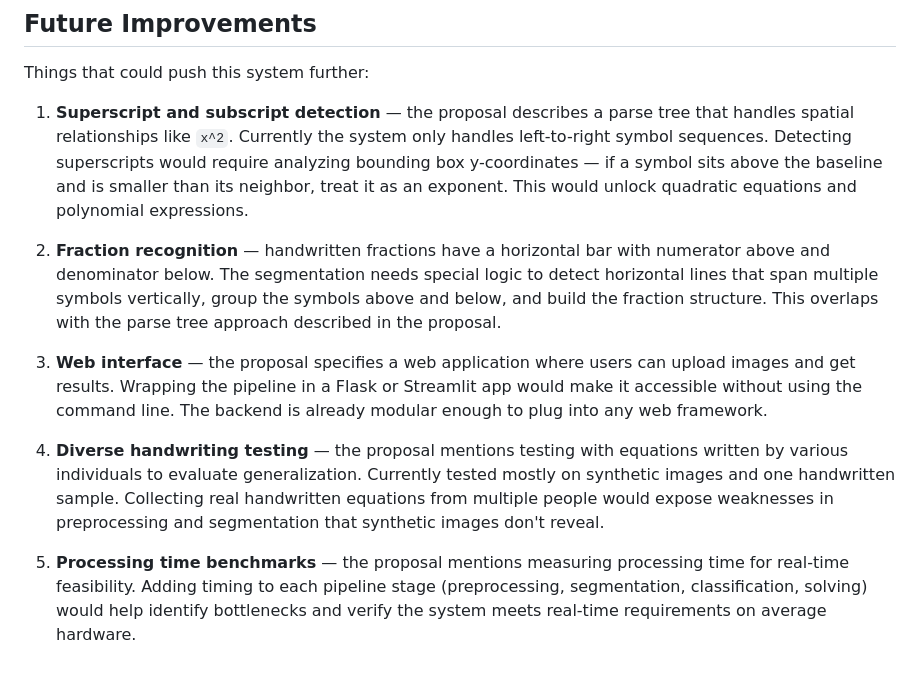
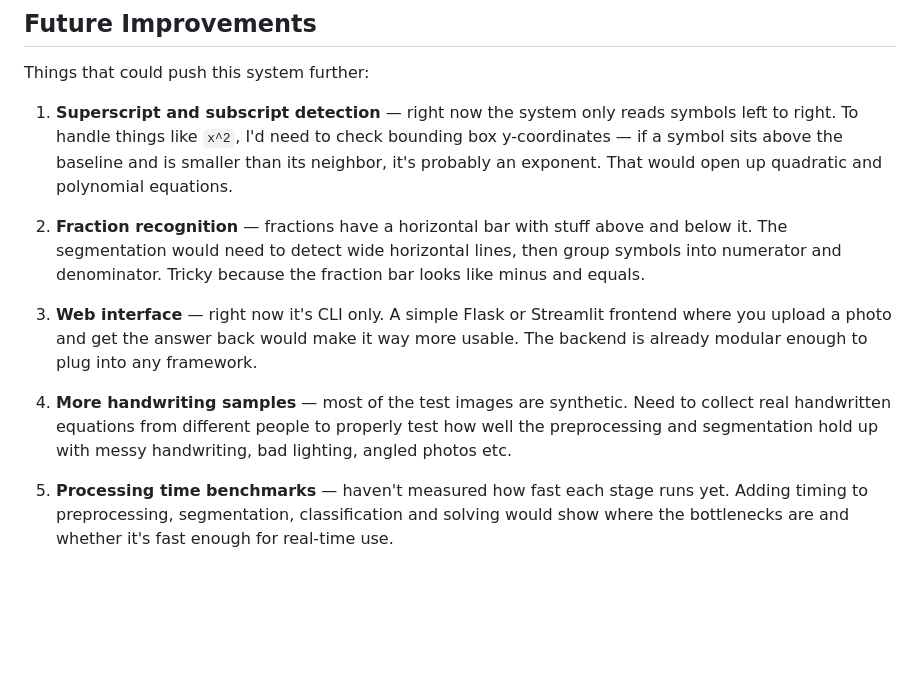
Before and after one commit to PiyumalKK/Inksolver, a Markdown page: README.md, the part around the change. Rendered like a GitHub page; blank space fills up the shorter version.

Commit message:
readme updated
Co-authored-by: Copilot <copilot@github.com>

```diff
--- a/README.md
+++ b/README.md
@@ -207,12 +207,12 @@ Files: `notebooks/04_equation_parser.ipynb`, `src/solver.py`, `src/segment.py` (
 
 Things that could push this system further:
 
-1. **Superscript and subscript detection** — the proposal describes a parse tree that handles spatial relationships like `x^2`. Currently the system only handles left-to-right symbol sequences. Detecting superscripts would require analyzing bounding box y-coordinates — if a symbol sits above the baseline and is smaller than its neighbor, treat it as an exponent. This would unlock quadratic equations and polynomial expressions.
+1. **Superscript and subscript detection** — right now the system only reads symbols left to right. To handle things like `x^2`, I'd need to check bounding box y-coordinates — if a symbol sits above the baseline and is smaller than its neighbor, it's probably an exponent. That would open up quadratic and polynomial equations.
 
-2. **Fraction recognition** — handwritten fractions have a horizontal bar with numerator above and denominator below. The segmentation needs special logic to detect horizontal lines that span multiple symbols vertically, group the symbols above and below, and build the fraction structure. This overlaps with the parse tree approach described in the proposal.
+2. **Fraction recognition** — fractions have a horizontal bar with stuff above and below it. The segmentation would need to detect wide horizontal lines, then group symbols into numerator and denominator. Tricky because the fraction bar looks like minus and equals.
 
-3. **Web interface** — the proposal specifies a web application where users can upload images and get results. Wrapping the pipeline in a Flask or Streamlit app would make it accessible without using the command line. The backend is already modular enough to plug into any web framework.
+3. **Web interface** — right now it's CLI only. A simple Flask or Streamlit frontend where you upload a photo and get the answer back would make it way more usable. The backend is already modular enough to plug into any framework.
 
-4. **Diverse handwriting testing** — the proposal mentions testing with equations written by various individuals to evaluate generalization. Currently tested mostly on synthetic images and one handwritten sample. Collecting real handwritten equations from multiple people would expose weaknesses in preprocessing and segmentation that synthetic images don't reveal.
+4. **More handwriting samples** — most of the test images are synthetic. Need to collect real handwritten equations from different people to properly test how well the preprocessing and segmentation hold up with messy handwriting, bad lighting, angled photos etc.
 
-5. **Processing time benchmarks** — the proposal mentions measuring processing time for real-time feasibility. Adding timing to each pipeline stage (preprocessing, segmentation, classification, solving) would help identify bottlenecks and verify the system meets real-time requirements on average hardware.
+5. **Processing time benchmarks** — haven't measured how fast each stage runs yet. Adding timing to preprocessing, segmentation, classification and solving would show where the bottlenecks are and whether it's fast enough for real-time use.
```
